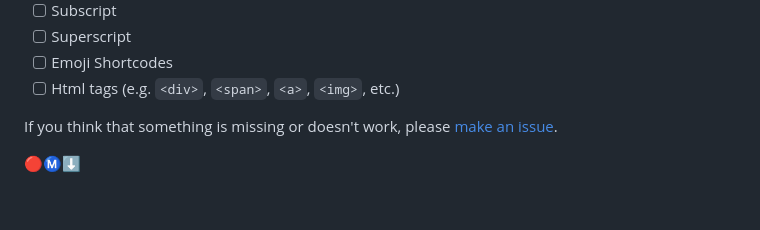
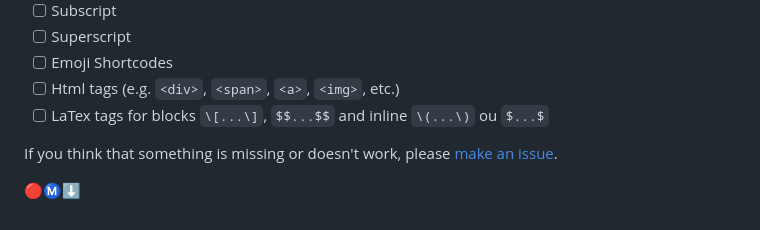
Before and after one commit to thetarnav/streaming-markdown, a Markdown page: readme.md, the part around the change. Drawn GitHub-style.

Commit message:
Update readme.md
Add LateX features and the supported tags

```diff
--- a/readme.md
+++ b/readme.md
@@ -144,6 +144,7 @@ smd.parser_end(parser)
 - [ ] Superscript
 - [ ] Emoji Shortcodes
 - [ ] Html tags (e.g. `<div>`, `<span>`, `<a>`, `<img>`, etc.)
+- [ ] LaTex tags for blocks `\[...\]`, `$$...$$` and inline `\(...\)` ou `$...$`
 
 If you think that something is missing or doesn't work, please [make an issue](https://github.com/thetarnav/streaming-markdown/issues).
 
```
